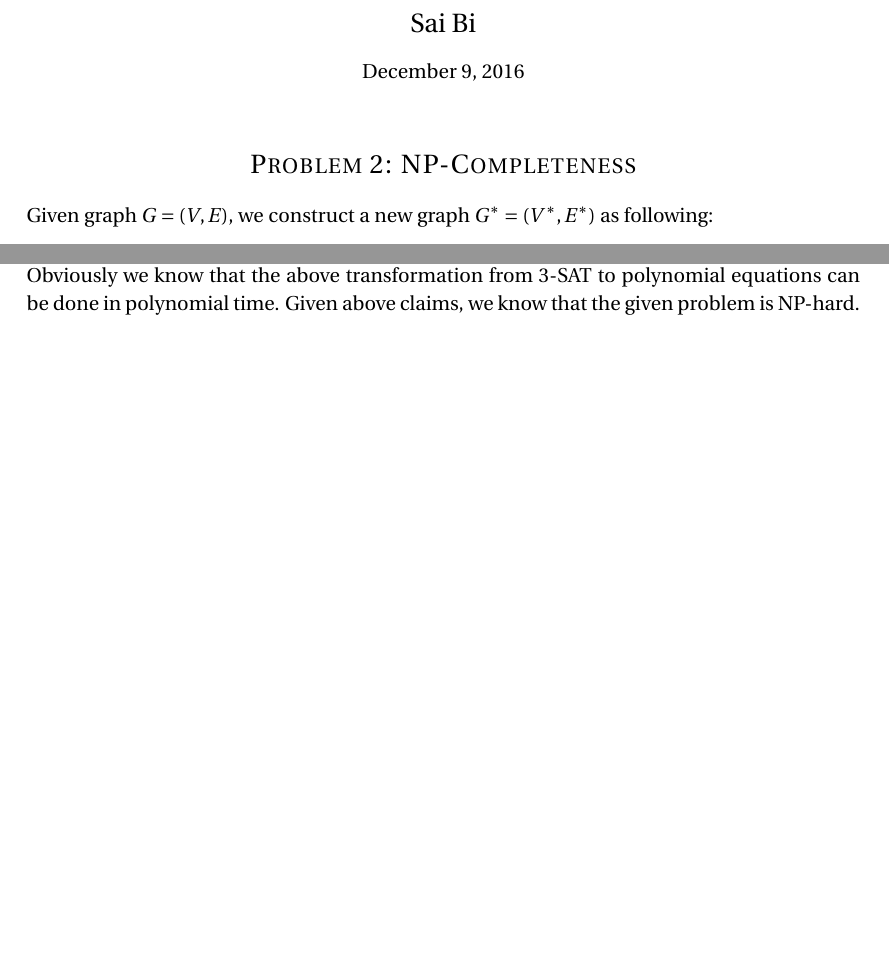
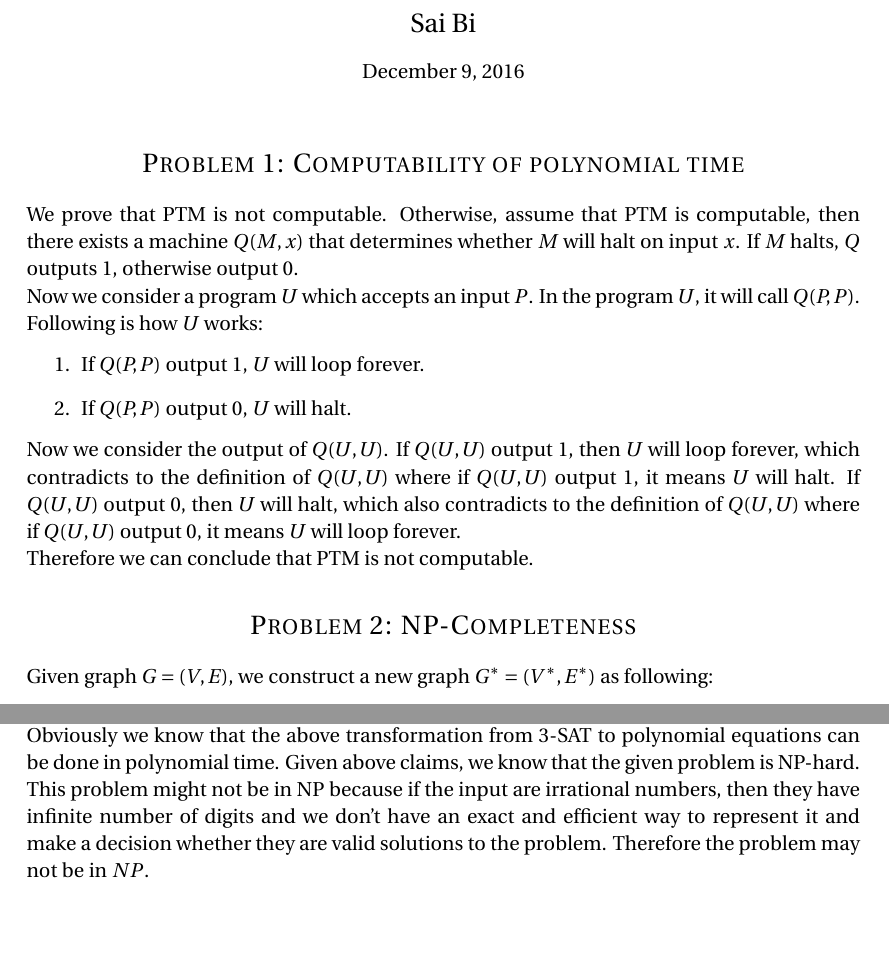
Before and after one commit to sai-bi/CSE200, a LaTeX document (final/my-final.tex): two parts of pages 1 and 3 of 4 before the commit and two parts of pages 1 and 3 of 5 after it, joined at a grey line, cut so that both start at the same text, the shorter picture padded with empty space. Compiled offline with pdfLaTeX.

Commit message:
add final

```diff
--- a/final/my-final.tex
+++ b/final/my-final.tex
@@ -71,6 +71,28 @@
 %----------------------------------------------------------------------------------------
 %	PROBLEM 1
 %----------------------------------------------------------------------------------------
+
+\section*{Problem 1: Computability of polynomial time}
+
+We prove that PTM is not computable. Otherwise, assume that PTM is computable, then there exists
+a machine $Q(M, x)$ that determines whether $M$ will halt on input $x$. If $M$ halts, $Q$ outputs
+$1$, otherwise output $0$.
+
+Now we consider a program $U$ which accepts an input $P$. In the program $U$, it will call $Q(P,
+P)$. Following is how $U$ works:
+\begin{enumerate}
+  \item If $Q(P, P)$ output $1$, $U$ will loop forever.
+  \item If $Q(P, P)$ output $0$, $U$ will halt.
+\end{enumerate}
+
+Now we consider the output of $Q(U, U)$. If $Q(U, U)$ output $1$, then $U$ will loop forever, which
+contradicts to the definition of $Q(U, U)$ where if $Q(U, U)$ output $1$, it means $U$ will
+halt. If $Q(U, U)$ output $0$, then $U$ will halt, which also contradicts to the definition of
+$Q(U, U)$ where if $Q(U, U)$ output $0$, it means $U$ will loop forever.
+
+Therefore we can conclude that PTM is not computable.
+
+
 
 \section*{Problem 2: NP-Completeness}
 Given graph $G = (V, E)$, we construct a new graph $G^* = (V^*, E^*)$ as following:
@@ -197,7 +219,9 @@ Therefore in this way we could get a solution to $3$-SAT.
 Obviously we know that the above transformation from $3$-SAT to polynomial equations can be done in
 polynomial time. Given above claims, we know that the given problem is NP-hard.
 
-%Explanation of why $SOL$ might not be in $\NP$: Suppose $p$ is a polynomial with degree $> 5$. We know that $p$ does not have algebraic roots in general. Therefore, given a set of real numbers $a_1,\dots,a_n$, we cannot verify whether it is a root of $p$ in polynomial time.
+This problem might not be in NP because if the input are irrational numbers, then they have infinite
+number of digits and we don't have an exact and efficient way to represent it and make a decision whether they
+are valid solutions to the problem. Therefore the problem may not be in $NP$.
 
 \section*{Problem 4: Consequences of $P = NP$}
 The general idea is that we prove $\epsilon$-median problem is in the class of \textit{bounded-error
```
Also changed, not shown: final/my-final.tex (2 more changed lines), 1 other file.
